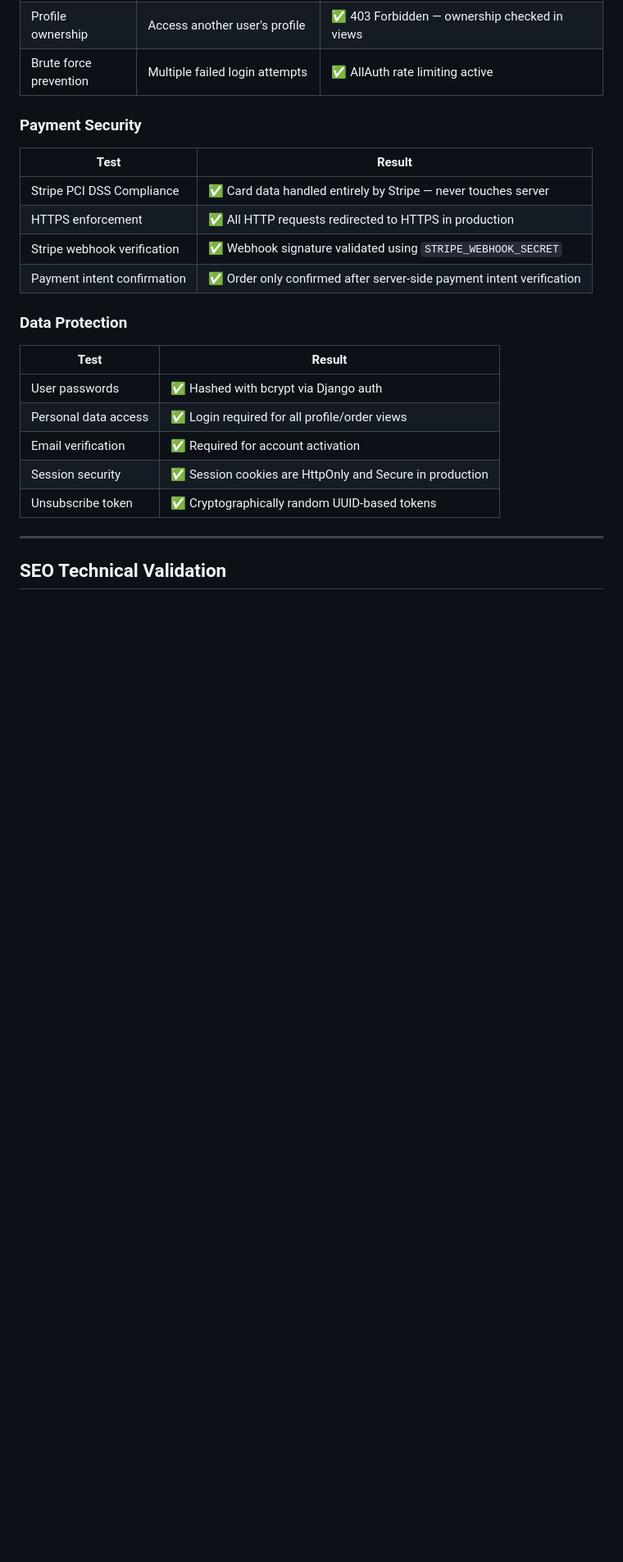
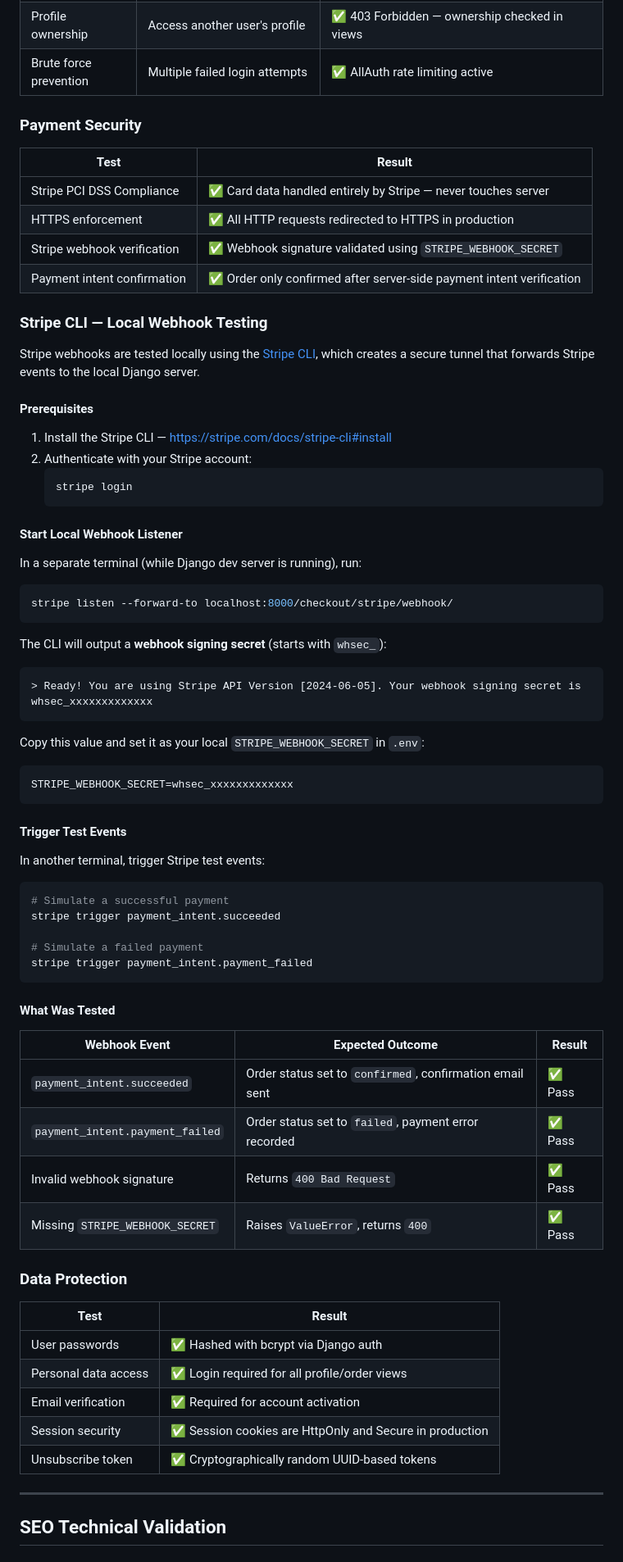
Before and after one commit to dannykadoshi/Hendoshi_Ecommerce, a Markdown page: TESTING.md, the part around the change. Shown at 82% size. Rendered like a GitHub page; blank space fills up the shorter version.

````diff
--- a/TESTING.md
+++ b/TESTING.md
@@ -1301,6 +1301,59 @@ Mobile Lighthouse does not test on a real phone. It simulates an **underpowered
 | Stripe webhook verification | ✅ Webhook signature validated using `STRIPE_WEBHOOK_SECRET` |
 | Payment intent confirmation | ✅ Order only confirmed after server-side payment intent verification |
 
+### Stripe CLI — Local Webhook Testing
+
+Stripe webhooks are tested locally using the [Stripe CLI](https://stripe.com/docs/stripe-cli), which creates a secure tunnel that forwards Stripe events to the local Django server.
+
+#### Prerequisites
+
+1. Install the Stripe CLI — [https://stripe.com/docs/stripe-cli#install](https://stripe.com/docs/stripe-cli#install)
+2. Authenticate with your Stripe account:
+   ```bash
+   stripe login
+   ```
+
+#### Start Local Webhook Listener
+
+In a separate terminal (while Django dev server is running), run:
+
+```bash
+stripe listen --forward-to localhost:8000/checkout/stripe/webhook/
+```
+
+The CLI will output a **webhook signing secret** (starts with `whsec_`):
+
+```
+> Ready! You are using Stripe API Version [2024-06-05]. Your webhook signing secret is whsec_xxxxxxxxxxxxx
+```
+
+Copy this value and set it as your local `STRIPE_WEBHOOK_SECRET` in `.env`:
+
+```
+STRIPE_WEBHOOK_SECRET=whsec_xxxxxxxxxxxxx
+```
+
+#### Trigger Test Events
+
+In another terminal, trigger Stripe test events:
+
+```bash
+# Simulate a successful payment
+stripe trigger payment_intent.succeeded
+
+# Simulate a failed payment
+stripe trigger payment_intent.payment_failed
+```
+
+#### What Was Tested
+
+| Webhook Event | Expected Outcome | Result |
+|--------------|-----------------|--------|
+| `payment_intent.succeeded` | Order status set to `confirmed`, confirmation email sent | ✅ Pass |
+| `payment_intent.payment_failed` | Order status set to `failed`, payment error recorded | ✅ Pass |
+| Invalid webhook signature | Returns `400 Bad Request` | ✅ Pass |
+| Missing `STRIPE_WEBHOOK_SECRET` | Raises `ValueError`, returns `400` | ✅ Pass |
+
 ### Data Protection
 
 | Test | Result |
````
Also changed, not shown: README.md (+56 -1 lines).
